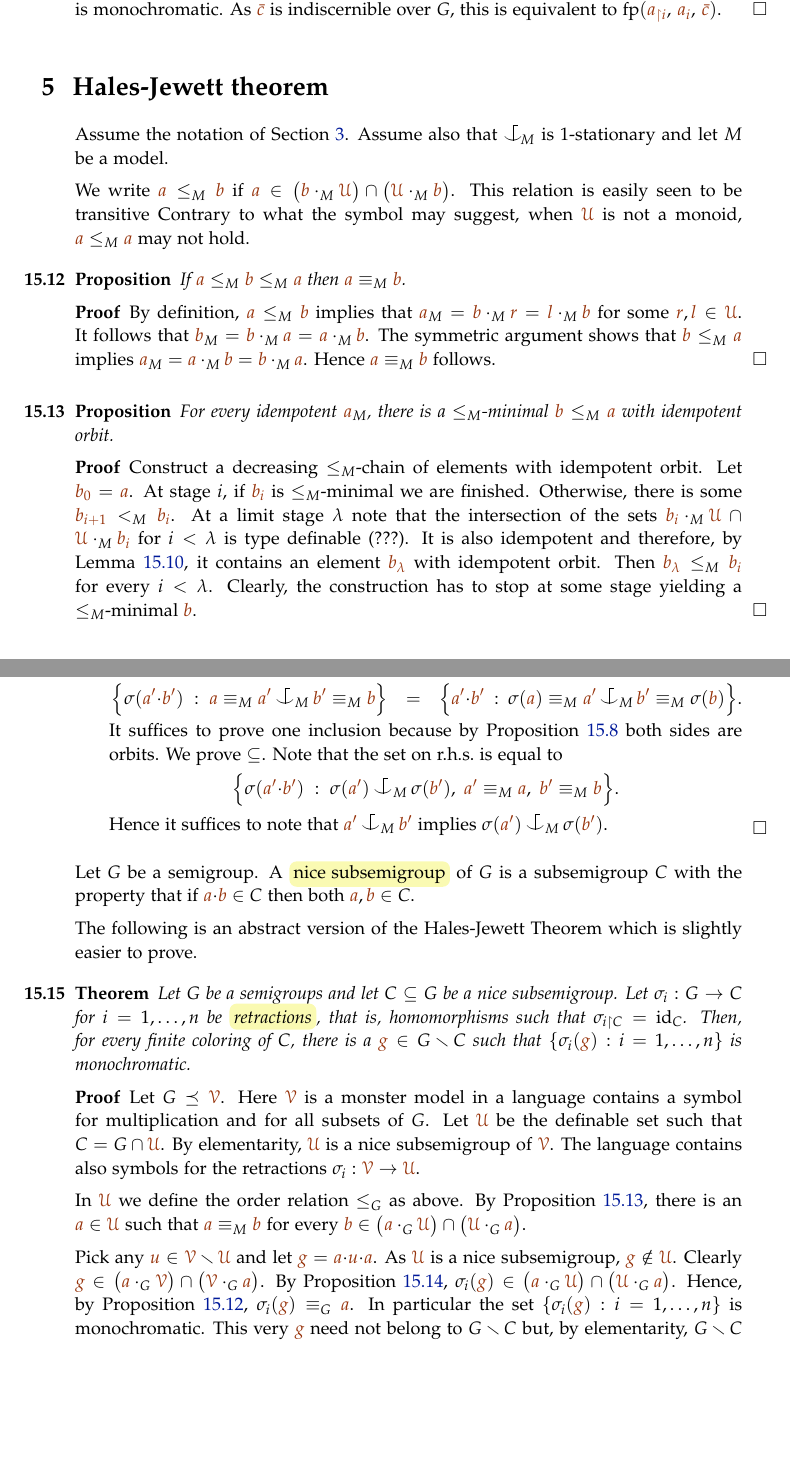
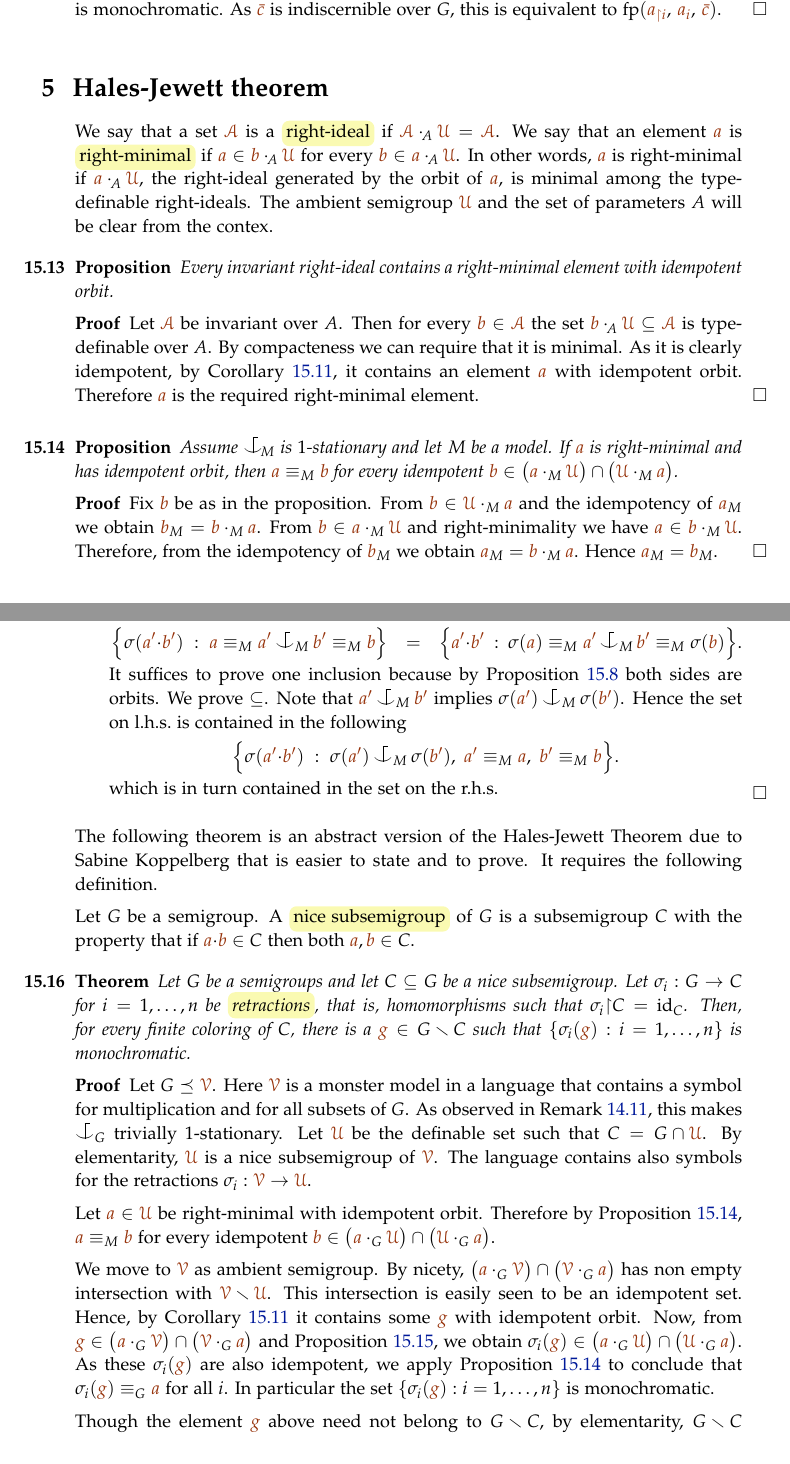
Before and after one commit to domenicozambella/creche, a LaTeX thesis (creche.tex, which reads invariant.tex, ramsey.tex): two parts of pages 119 and 120 of 141, joined at a grey line, cut so that both start at the same text, the shorter picture padded with empty space. The pictures show the PDF file creche.pdf that the author committed with the source.

Commit message:
corrected error in Hales-Jewett

```diff
--- a/invariant.tex
+++ b/invariant.tex
@@ -279,7 +281,7 @@ The type ${\gr a}\nonforkc_A{\mr x}\equiv_A{\mr b}$ defined above is the interse
 In general coheirs of $\tp({\mr b}/A)$ may not exist i.e.,  ${\gr a}\nonforkc_A{\mr x}\equiv_A{\mr b}$ is inconsistent.
 However, it is always consistent when $A$ is a model.
 Even when consistent it need not be a complete.
-In fact, completeness  of the type type ${\gr a}\nonforkc_A{\mr x}\equiv_A{\mr b}$ is a very strong property.
+In fact, completeness  of the type ${\gr a}\nonforkc_A{\mr x}\equiv_A{\mr b}$ is a very strong property.
 An example is given in Lemma~\ref{lem_Hindman}.
 
 \begin{definition}\label{def_coheir_stationary}We say that $\nonforkc_A$ is \emph{stationary\/} if ${\gr a}\nonforkc_A{\mr x}\equiv_A{\mr b}$ is a complete type (over $A,{\gr a}$) for every ${\gr a}\in\U^{<\omega}$, every ${\mr b}\in\U^{|{\mr x}|}$, and every tuple of variables ${\mr x}$.
--- a/ramsey.tex
+++ b/ramsey.tex
@@ -487,6 +487,11 @@ By Corollary~\ref{corol_orbits_associative},
 it coincides with $({\mr a}{\cdot}{\mr b})_M=({\mr a})_M$.
 The theorem follows by minimality.
 \end{proof}
+
+
+\begin{corollary}\label{corol_idempotent}
+Every type definable idempotent set contains an element with an idmepotent orbit.
+\end{corollary}
 
 
 \section{Hindman theorem}\label{Hindman}
@@ -522,7 +527,7 @@ Let $\U$ be a saturated elementary superstucture of $G$.
 
 \begin{proof}
 We think $G$ as a structure in a language $L$ that extends the language of multiplicative groups with a unary relation symbol for each subset of $G$.
-As observed in Example~\ref{ex_coheir_stationary}, this language makes $\nonforkc_G$ trivially $1$-stationary.
+As observed in Remark~\ref{rk_coheir_stationary}, this language makes $\nonforkc_G$ trivially $1$-stationary.
 
 The colors corresponds to a definable partition of $G$ and, by elementarity, of $\U$.
 Let $p({\mr x})\in S(\U)$ be a global coheir of the type $q({\mr x})\in S(G)$ obtained from Lemma~\ref{lem_Hindman}.
@@ -547,45 +552,33 @@ As ${\mr\bar c}$ is a coheir sequence we can find  ${\mr a_i}\in M$ such that $\
  As ${\mr\bar c}$ is indiscernible over $G$, this is equivalent to  $\fp({\mr a_{\restriction i}},\,{\mr a_i},\,{\mr\bar c})$.
 \end{proof}
 
-
-
 \section{Hales-Jewett theorem}
 \def\mrI{{\mr\I}}
-Assume the notation of Section~\ref{semigroups}.
-Assume also that $\nonforkc_{\!M}$ is $1$-stationary and let $M$ be a model.
+We say that a set $\mrA$ is a \emph{right-ideal\/} if $\mrA\cdot_{\!A}\mrU=\mrA$.
+We say that an element ${\mr a}$ is \emph{right-minimal\/} if
+${\mr a}\in{\mr b}\cdot_{\!A}\mrU$ for every ${\mr b}\in{\mr a}\cdot_{\!A}\mrU$.
+In other words, ${\mr a}$ is right-minimal
+if ${\mr a}\cdot_{\!A}\mrU$, the right-ideal generated by the orbit of ${\mr a}$, is minimal among the type-definable right-ideals.
+The ambient semigroup $\mrU$ and the set of parameters $A$ will be clear from the contex.
 
-We write ${\mr a}\le_M{\mr b}$ if ${\mr a}\in\big({\mr b}\cdot_M\mrU\big)\cap\big(\mrU\cdot_M{\mr b}\big)$.
-This relation is easily seen to be transitive
-Contrary to what the symbol may suggest, when $\mrU$ is not a monoid, ${\mr a}\le_M{\mr a}$ may not hold.
-
-\begin{proposition}\label{prop_antisimmetria}
-If ${\mr a}\le_M{\mr b}\le_M{\mr a}$ then  ${\mr a}\equiv_M{\mr b}$.
+\begin{proposition}\label{prop_minimal_existence1}
+Every invariant right-ideal contains a right-minimal element with idempotent orbit.
 \end{proposition}
 \begin{proof}
-By definition, ${\mr a}\le_M{\mr b}$ implies that
-${\mr a}_M={\mr b}\cdot_M{\mr r}={\mr l}\cdot_M{\mr b}$
-for some ${\mr r}, {\mr l}\in \mrU$.
-It follows that ${\mr b}_M={\mr b}\cdot_M{\mr a}={\mr a}\cdot_M{\mr b}$.
-The symmetric argument shows that ${\mr b}\le_M{\mr a}$ implies
-${\mr a}_M={\mr a}\cdot_M{\mr b}={\mr b}\cdot_M{\mr a}$.
-Hence ${\mr a}\equiv_M{\mr b}$ follows.
+Let $\mrA$ be invariant over $A$. Then for every ${\mr b}\in\mrA$ the set ${\mr b}\cdot_{\!A}\mrU\subseteq\mrA$ is type-definable over $A$. By compacteness we can require that it is minimal. As it is clearly idempotent, by Corollary~\ref{corol_idempotent}, it contains an element ${\mr a}$ with idempotent orbit. Therefore ${\mr a}$ is the required right-minimal element.
 \end{proof}
 
-\begin{proposition}\label{prop_minimal_existence}
-For every idempotent ${\mr a}_M$, there is a $\le_M$-minimal ${\mr b}\le_M{\mr a}$ with idempotent orbit.
+\begin{proposition}\label{prop_minimal_existence2}
+Assume $\nonforkc_{\!M}$ is $1$-stationary and let $M$ be a model.
+If ${\mr a}$ is right-minimal and has idempotent orbit,
+then ${\mr a}\equiv_M{\mr b}$
+for every idempotent ${\mr b}\in\big({\mr a}\cdot_M\mrU\big)\cap\big(\mrU\cdot_M{\mr a}\big)$.
 \end{proposition}
-
 \begin{proof}
-Construct a decreasing $\le_M$-chain of elements with idempotent orbit.
-Let ${\mr b_0}={\mr a}$.
-At stage $i$, if ${\mr b_i}$ is $\le_M$-minimal we are finished.
-Otherwise, there is some ${\mr b_{i+1}}<_M{\mr b_i}$.
-At a limit stage $\lambda$ note that the intersection of the sets ${\mr b_i}\cdot_M\mrU\,\cap\,\mrU\cdot_M{\mr b_i}$ for $i<\lambda$
-is type definable (???).
-It is also idempotent and therefore,
-by Lemma~\ref{lem_Hindman}, it contains an element ${\mr b_\lambda}$ with idempotent orbit.
-Then ${\mr b_\lambda}\le_M{\mr b_i}$  for every $i<\lambda$.
-Clearly, the construction has to stop at some stage yielding a $\le_M$-minimal ${\mr b}$.
+Fix ${\mr b}$ be as in the proposition.
+From ${\mr b}\in\mrU\cdot_M{\mr a}$ and the idempotency of ${\mr a}_M$ we obtain ${\mr b}_M={\mr b}\cdot_M{\mr a}$.
+From ${\mr b}\in{\mr a}\cdot_M\mrU$ and right-minimality we have ${\mr a}\in{\mr b}\cdot_M\mrU$.
+Therefore, from the idempotency of ${\mr b}_M$ we obtain ${\mr a}_M={\mr b}\cdot_M{\mr a}$. Hence ${\mr a}_M={\mr b}_M$.
 \end{proof}
 
 The following is a technical lemma that is required for the proof of the main theorem.
@@ -623,19 +616,22 @@ Hence all elements of $\sigma({\mr a})_M$ are image of some element in ${\mr a}_
 
 It suffices to prove one inclusion because by Proposition~\ref{prop_orbits_main} both sides are orbits.
 We prove $\subseteq$.
-Note that the set on r.h.s.\@ is equal to\smallskip
+Note that ${\mr a'}\nonforkc_M{\mr b'}$ implies $\sigma({\mr a'})\nonforkc_M\sigma({\mr b'})$.
+Hence the set on l.h.s.\@ is contained in the following\smallskip
 
 \hfil$\Big\{\sigma({\mr a'}{\cdot}{\mr b'})\ :\ \sigma({\mr a'})\nonforkc_M\sigma({\mr b'}),\ {\mr a'}\equiv_M{\mr a},\  {\mr b'}\equiv_M{\mr b} \Big\}$.\smallskip
 
-Hence it suffices to note that ${\mr a'}\nonforkc_M{\mr b'}$ implies $\sigma({\mr a'})\nonforkc_M\sigma({\mr b'})$.
+which is in turn contained in the set on the r.h.s.
 \end{itemize}\vskip-1.2\baselineskip
 \end{proof}
 
+
+The following theorem is an abstract version of the Hales-Jewett Theorem due to Sabine Koppelberg
+that is easier to state and to prove.
+It requires the following definition.
+
 Let $G$ be a semigroup.
 A \emph{nice subsemigroup\/} of $G$ is a subsemigroup $C$ with the property that if ${\mr a}{\cdot}{\mr b}\in C$ then both ${\mr a},{\mr b}\in C$.
-
-The following is an abstract version of the Hales-Jewett Theorem
-which is slightly easier to prove.
 
 
 \begin{theorem}
@@ -648,3 +644,4 @@ there is a ${\mr g}\in G\sm C$ such that $\{\sigma_i({\mr g}):i=1,\dots,n\}$ is
 
 \begin{proof}
 Let $G\preceq\mrV$.
+Here $\mrV$ is a monster model in a language that contains
@@ -652,23 +648,27 @@ Here $\mrV$ is a monster model in a language contains
 a symbol for multiplication and for all subsets of $G$.
+As observed in Remark~\ref{rk_coheir_stationary},
+this makes $\nonforkc_G$ trivially $1$-stationary.
 Let $\mrU$ be the definable set such that $C=G\cap\mrU$.
 By elementarity, $\mrU$ is a nice subsemigroup of $\mrV$.
 The language contains also symbols for
 the retractions $\sigma_i:\mrV\to\mrU$.
 
-In $\mrU$ we define the order relation $\le_G$ as above.
-By Proposition~\ref{prop_minimal_existence},
-there is an ${\mr a}\in\mrU$ such that ${\mr a}\equiv_M{\mr b}$
-for every ${\mr b}\in\big({\mr a}\cdot_G\mrU\big)\cap\big(\mrU\cdot_G{\mr a}\big)$.
+Let ${\mr a}\in\mrU$ be right-minimal with idempotent orbit. Therefore by Proposition~\ref{prop_minimal_existence2}, ${\mr a}\equiv_M{\mr b}$
+for every idempotent ${\mr b}\in\big({\mr a}\cdot_G\mrU\big)\cap\big(\mrU\cdot_G{\mr a}\big)$.
 
-Pick any ${\mr u}\in\mrV\sm\mrU$ and let ${\mr g}={\mr a}{\cdot}{\mr u}{\cdot}{\mr a}$.
-As $\mrU$ is a nice subsemigroup, ${\mr g}\notin\mrU$.
-Clearly ${\mr g}\in\big({\mr a}\cdot_G\mrV\big)\cap\big(\mrV\cdot_G{\mr a}\big)$.
-By Proposition~\ref{prop_HJ_tecnical},
+We move to $\mrV$ as ambient semigroup.
+By nicety, $\big({\mr a}\cdot_G\mrV\big)\cap\big(\mrV\cdot_G{\mr a}\big)$
+has non empty intersection with $\mrV\sm\mrU$.
+This intersection is easily seen to be an idempotent set.
+Hence, by Corollary~\ref{corol_idempotent} it contains some ${\mr g}$ with idempotent orbit. Now, from ${\mr g}\in\big({\mr a}\cdot_G\mrV\big)\cap\big(\mrV\cdot_G{\mr a}\big)$
+and Proposition~\ref{prop_HJ_tecnical}, we obtain
 $\sigma_i({\mr g})\in\big({\mr a}\cdot_G\mrU\big)\cap\big(\mrU\cdot_G{\mr a}\big)$.
-Hence, by Proposition~\ref{prop_antisimmetria}, $\sigma_i({\mr g})\equiv_G{\mr a}$.
+As these $\sigma_i({\mr g})$ are also idempotent,
+we apply Proposition~\ref{prop_minimal_existence2} to conclude that $\sigma_i({\mr g})\equiv_G{\mr a}$ for all $i$.
 In particular the set $\{\sigma_i({\mr g}):i=1,\dots,n\}$ is monochromatic.
-This very ${\mr g}$ need not belong to $G\sm C$ but,
-by elementarity, $G\sm C$ contains some ${\mr g'}$ with the same property proving the theorem.
+
+Though the element ${\mr g}$ above need not belong to $G\sm C$,
+by elementarity, $G\sm C$ contains some ${\mr g'}$ with the same property and this proves the theorem.
 \end{proof}
 
 \theoremstyle{mio}
```
Also changed, not shown: creche.pdf, invariant.tex (10 more changed lines), ramsey.tex (9 more changed lines).
